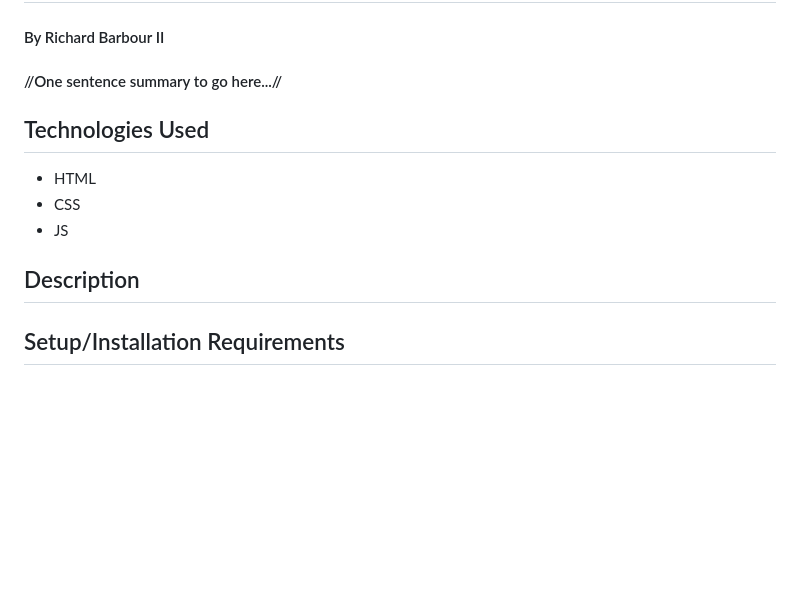
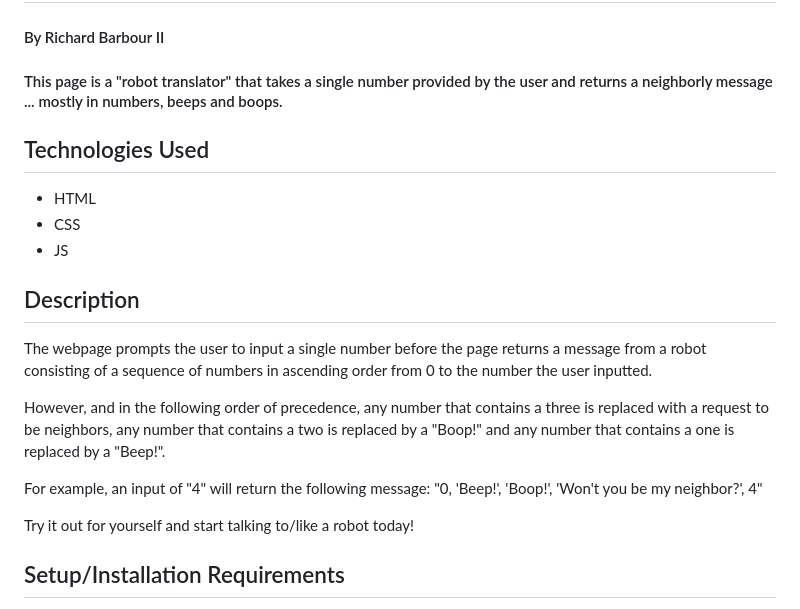
Before and after one commit to rbarcode/w3-mr-robogers-neighborhood, a Markdown page: README.md, the part around the change. Rendered like a GitHub page; blank space fills up the shorter version.

Commit message:
Update README to include short summary and description sections.

```diff
--- a/README.md
+++ b/README.md
@@ -2,7 +2,7 @@
 
 #### By Richard Barbour II
 
-#### //One sentence summary to go here...//
+#### This page is a "robot translator" that takes a single number provided by the user and returns a neighborly message ... mostly in numbers, beeps and boops.
 
 
 ## Technologies Used
@@ -14,6 +14,13 @@
 
 ## Description
 
+The webpage prompts the user to input a single number before the page returns a message from a robot consisting of a sequence of numbers in ascending order from 0 to the number the user inputted.
+
+However, and in the following order of precedence, any number that contains a three is replaced with a request to be neighbors, any number that contains a two is replaced by a "Boop!" and any number that contains a one is replaced by a "Beep!".
+
+For example, an input of "4" will return the following message: "0, 'Beep!', 'Boop!', 'Won't you be my neighbor?', 4"
+
+Try it out for yourself and start talking to/like a robot today!
 
 ## Setup/Installation Requirements
 
```
